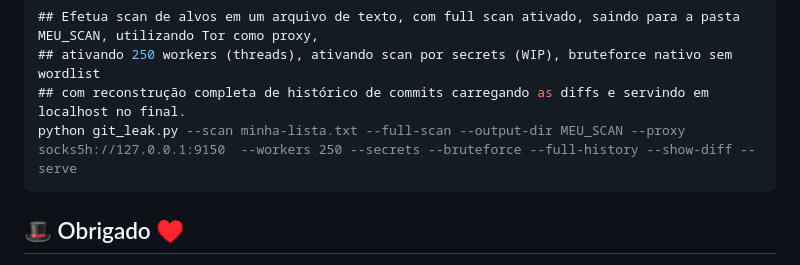
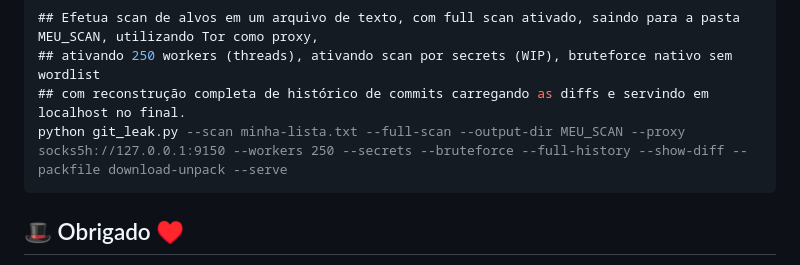
Before and after one commit to roodriiigooo/GITLEAK_EXPLORER, a Markdown page: README.md, the part around the change. GitHub-like rendering.

````diff
--- a/README.md
+++ b/README.md
@@ -388,7 +388,7 @@ python git_leak.py exemplo.com --output-dir sua_pasta --proxy 127.0.0.1:8080 --n
 ## Efetua scan de alvos em um arquivo de texto, com full scan ativado, saindo para a pasta MEU_SCAN, utilizando Tor como proxy,
 ## ativando 250 workers (threads), ativando scan por secrets (WIP), bruteforce nativo sem wordlist
 ## com reconstrução completa de histórico de commits carregando as diffs e servindo em localhost no final.
-python git_leak.py --scan minha-lista.txt --full-scan --output-dir MEU_SCAN --proxy socks5h://127.0.0.1:9150  --workers 250 --secrets --bruteforce --full-history --show-diff --serve
+python git_leak.py --scan minha-lista.txt --full-scan --output-dir MEU_SCAN --proxy socks5h://127.0.0.1:9150 --workers 250 --secrets --bruteforce --full-history --show-diff --packfile download-unpack --serve
 ```
 
 
````
